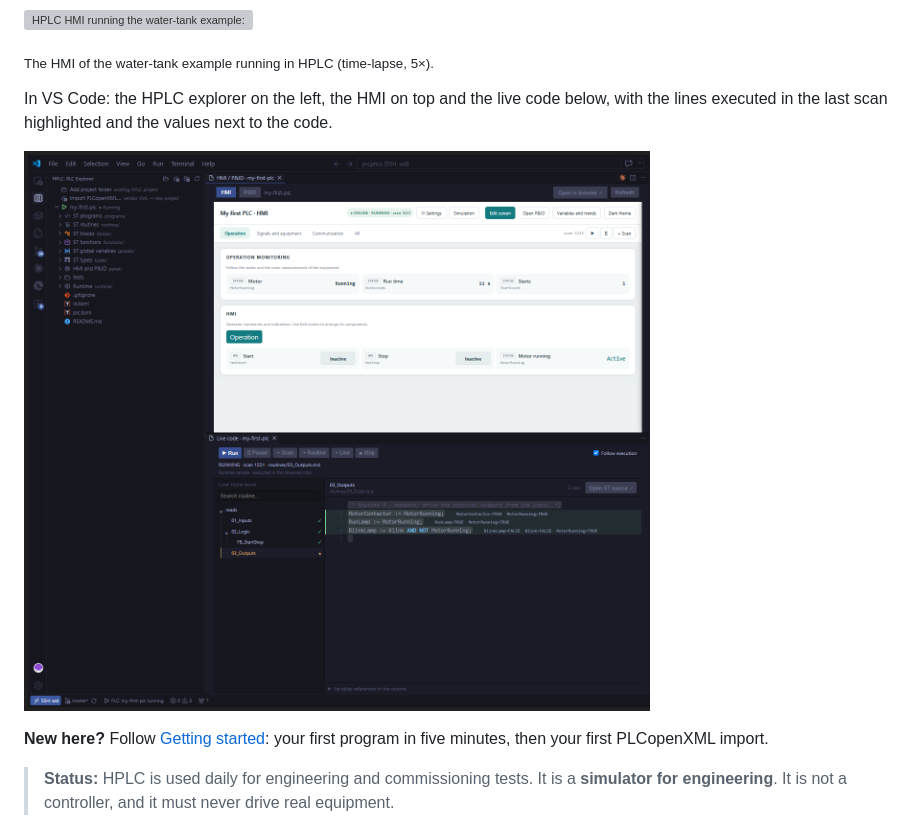
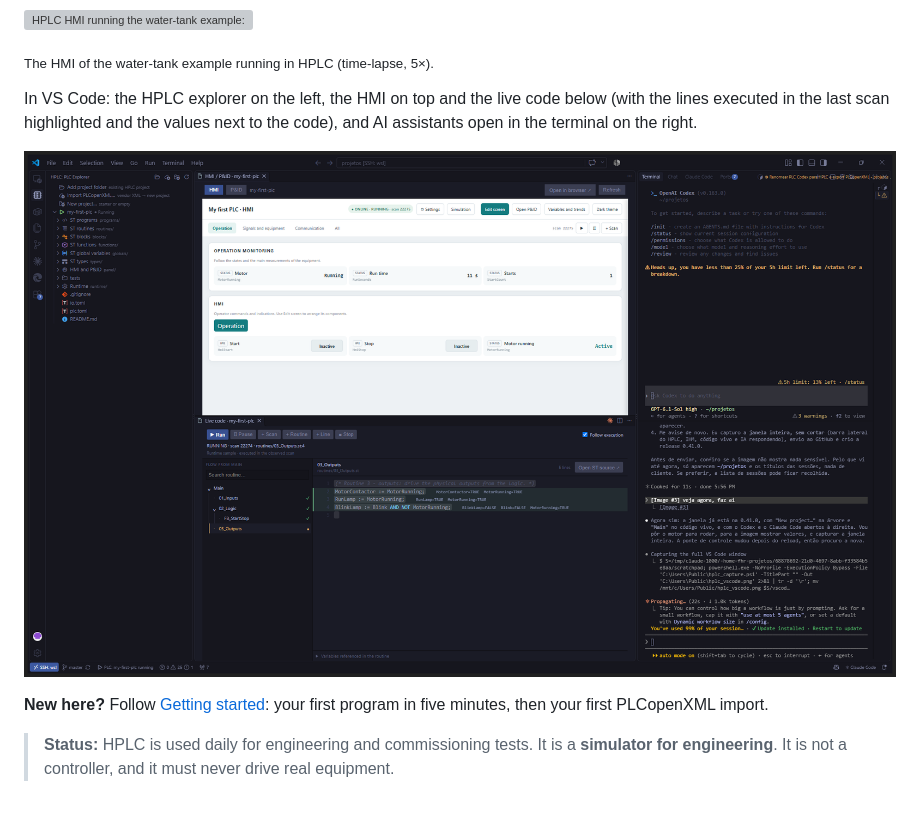
Before and after one commit to FelipeHornink/HPLC, a Markdown page: README.md, the part around the change. Drawn GitHub-style; pictures changed too: docs/images/vscode.png; grey boxes are pictures that could not be loaded.

Commit message:
docs: full VS Code screenshot with the AI terminal

```diff
--- a/README.md
+++ b/README.md
@@ -18,8 +18,9 @@ original project or as portable logic for any IEC IDE.
 
 <sub>The HMI of the water-tank example running in HPLC (time-lapse, 5×).</sub>
 
-In VS Code: the HPLC explorer on the left, the HMI on top and the live code below, with
-the lines executed in the last scan highlighted and the values next to the code.
+In VS Code: the HPLC explorer on the left, the HMI on top and the live code below (with
+the lines executed in the last scan highlighted and the values next to the code), and AI
+assistants open in the terminal on the right.
 
 ![HPLC in VS Code: explorer, HMI and live code](docs/images/vscode.png)
 
```
